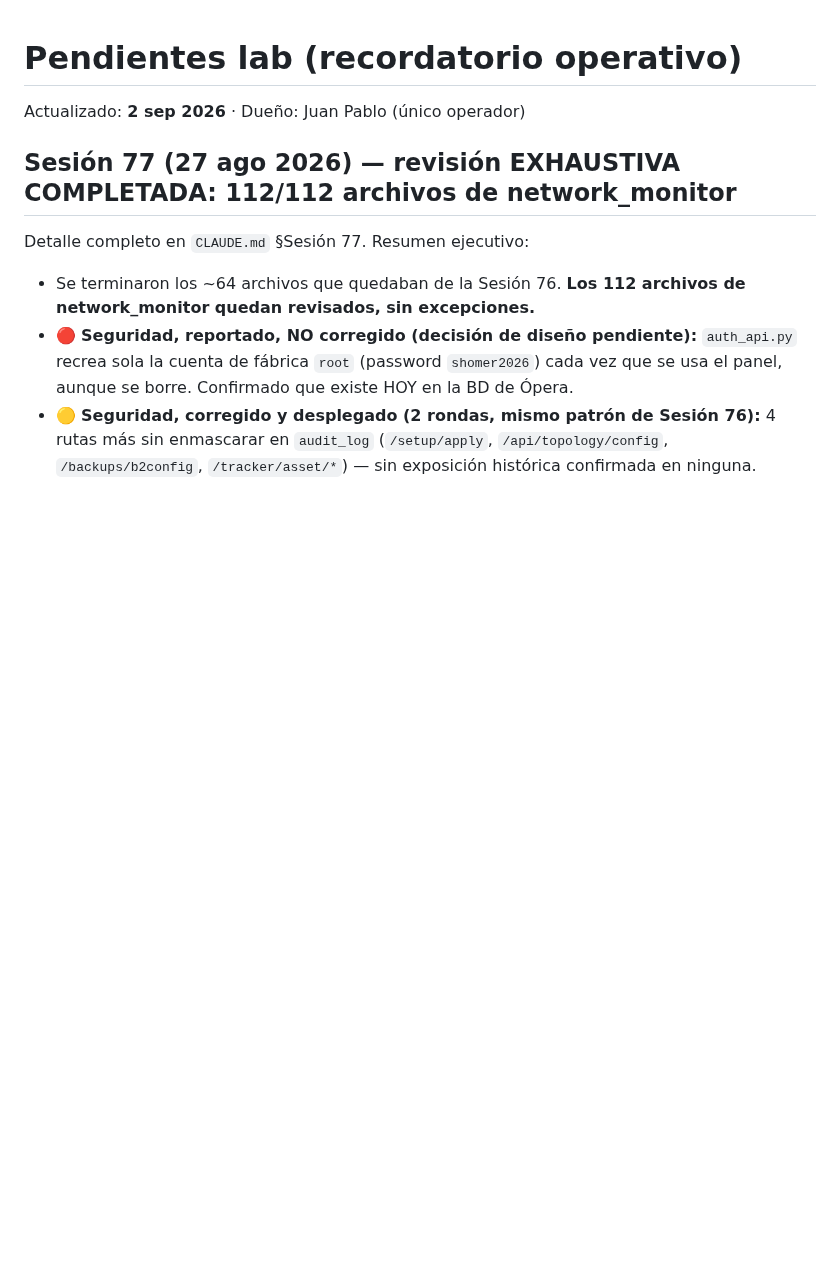
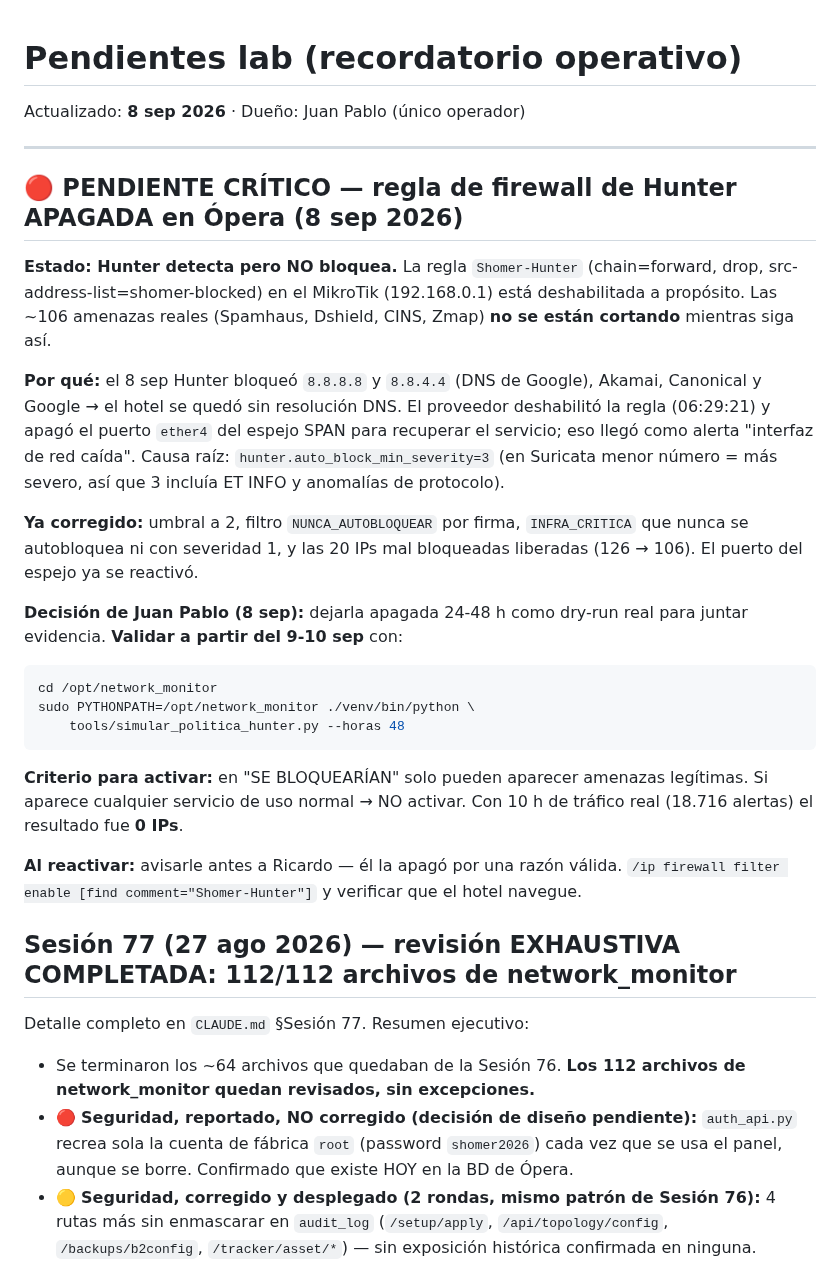
Before and after one commit to Jpad2025/shomer-sentinel, a Markdown page: PENDIENTES_LAB.md, the part around the change. Rendered like a GitHub page; blank space fills up the shorter version.

Commit message:
PENDIENTE CRITICO: regla de firewall de Hunter queda apagada 24-48h
Decision de Juan Pablo (8 sep): dry-run real antes de reactivar. Validar
desde el 9-10 sep con tools/simular_politica_hunter.py --horas 48. Mientras
siga apagada, Hunter detecta pero no corta: las ~106 amenazas reales no se
estan bloqueando. Avisar a Ricardo antes de reactivar.

Co-Authored-By: Claude Opus 5 <noreply@anthropic.com>

````diff
--- a/PENDIENTES_LAB.md
+++ b/PENDIENTES_LAB.md
@@ -1,6 +1,43 @@
 # Pendientes lab (recordatorio operativo)
 
-Actualizado: **2 sep 2026** · Dueño: Juan Pablo (único operador)
+Actualizado: **8 sep 2026** · Dueño: Juan Pablo (único operador)
+
+---
+
+## 🔴 PENDIENTE CRÍTICO — regla de firewall de Hunter APAGADA en Ópera (8 sep 2026)
+
+**Estado: Hunter detecta pero NO bloquea.** La regla `Shomer-Hunter`
+(chain=forward, drop, src-address-list=shomer-blocked) en el MikroTik
+(192.168.0.1) está deshabilitada a propósito. Las ~106 amenazas reales
+(Spamhaus, Dshield, CINS, Zmap) **no se están cortando** mientras siga así.
+
+**Por qué:** el 8 sep Hunter bloqueó `8.8.8.8` y `8.8.4.4` (DNS de Google),
+Akamai, Canonical y Google → el hotel se quedó sin resolución DNS. El
+proveedor deshabilitó la regla (06:29:21) y apagó el puerto `ether4` del
+espejo SPAN para recuperar el servicio; eso llegó como alerta "interfaz de red
+caída". Causa raíz: `hunter.auto_block_min_severity=3` (en Suricata menor
+número = más severo, así que 3 incluía ET INFO y anomalías de protocolo).
+
+**Ya corregido:** umbral a 2, filtro `NUNCA_AUTOBLOQUEAR` por firma,
+`INFRA_CRITICA` que nunca se autobloquea ni con severidad 1, y las 20 IPs mal
+bloqueadas liberadas (126 → 106). El puerto del espejo ya se reactivó.
+
+**Decisión de Juan Pablo (8 sep):** dejarla apagada 24-48 h como dry-run real
+para juntar evidencia. **Validar a partir del 9-10 sep** con:
+
+```bash
+cd /opt/network_monitor
+sudo PYTHONPATH=/opt/network_monitor ./venv/bin/python \
+    tools/simular_politica_hunter.py --horas 48
+```
+
+**Criterio para activar:** en "SE BLOQUEARÍAN" solo pueden aparecer amenazas
+legítimas. Si aparece cualquier servicio de uso normal → NO activar.
+Con 10 h de tráfico real (18.716 alertas) el resultado fue **0 IPs**.
+
+**Al reactivar:** avisarle antes a Ricardo — él la apagó por una razón válida.
+`/ip firewall filter enable [find comment="Shomer-Hunter"]` y verificar que el
+hotel navegue.
 
 ## Sesión 77 (27 ago 2026) — revisión EXHAUSTIVA COMPLETADA: 112/112 archivos de network_monitor
 
````
